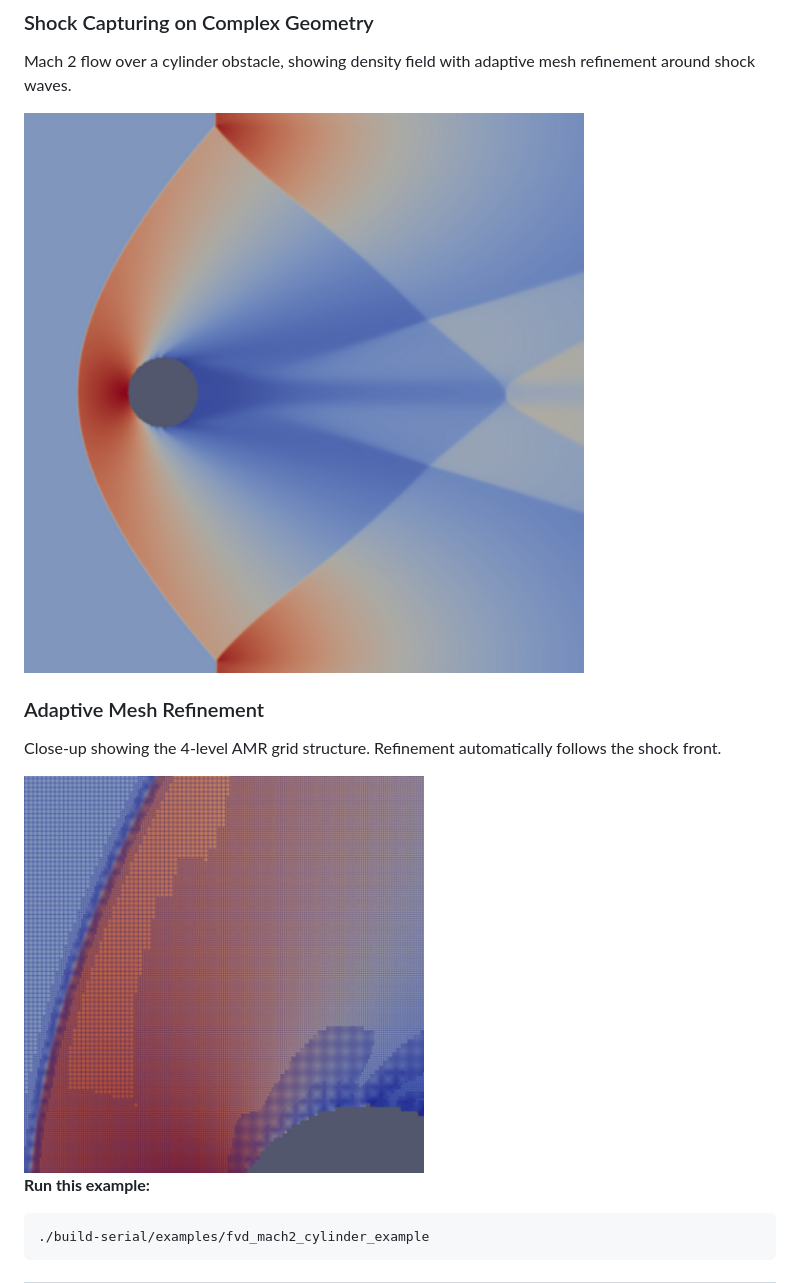
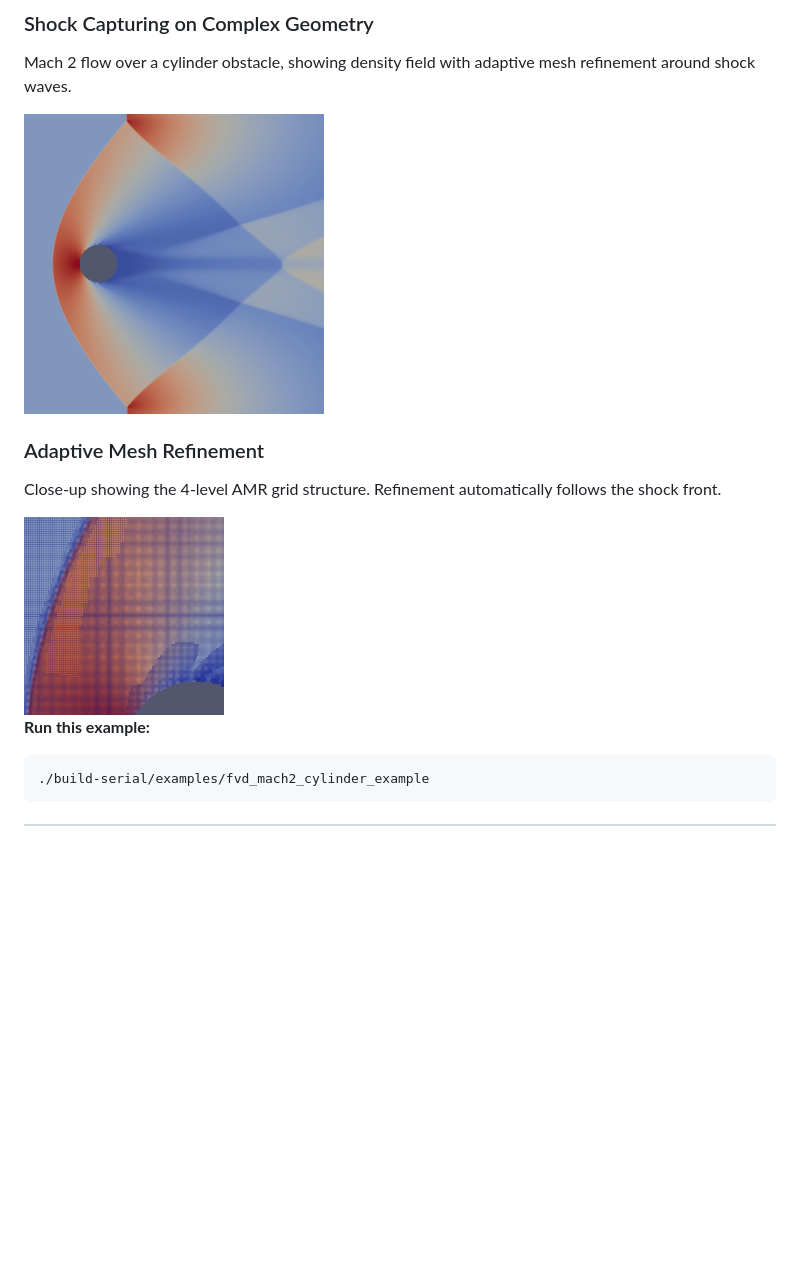
Before and after one commit to sbstndb/subsetix_kokkos, a Markdown page: README.md, the part around the change. Drawn GitHub-style; pictures changed too: media/mach2_field.png, media/mach2_zoom.png; blank space fills up the shorter version.

Commit message:
docs: Reduce image display size by factor 2
🤖 Generated with [Claude Code](https://claude.com/claude-code)

Co-Authored-By: Claude <noreply@anthropic.com>

````diff
--- a/README.md
+++ b/README.md
@@ -12,13 +12,13 @@ Subsetix is a modern C++20 library for solving hyperbolic PDEs on sparse 2D doma
 
 Mach 2 flow over a cylinder obstacle, showing density field with adaptive mesh refinement around shock waves.
 
-<img src="media/mach2_field.png" alt="Mach 2 flow - full domain density field" width="600">
+<img src="media/mach2_field.png" alt="Mach 2 flow - full domain density field" width="300">
 
 ### Adaptive Mesh Refinement
 
 Close-up showing the 4-level AMR grid structure. Refinement automatically follows the shock front.
 
-<img src="media/mach2_zoom.png" alt="Mach 2 flow - AMR zoom" width="400">
+<img src="media/mach2_zoom.png" alt="Mach 2 flow - AMR zoom" width="200">
 
 **Run this example:**
 ```bash
````
